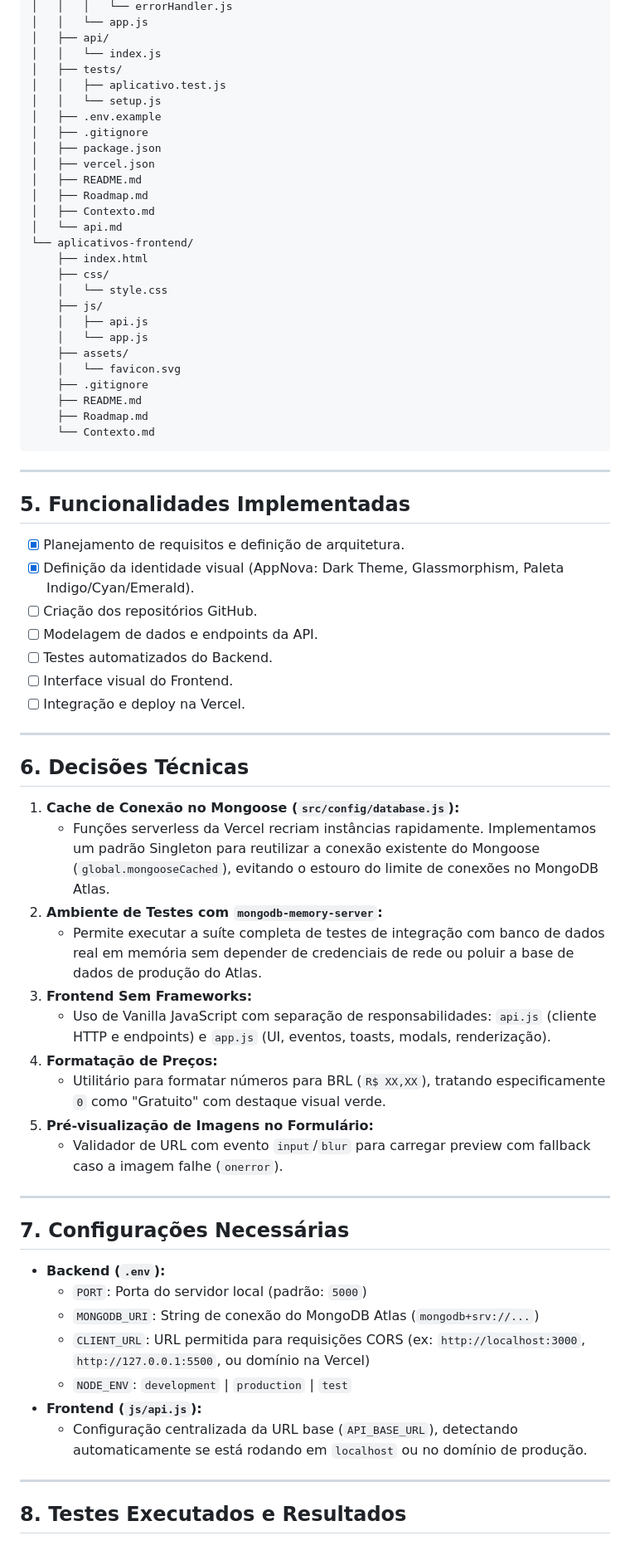
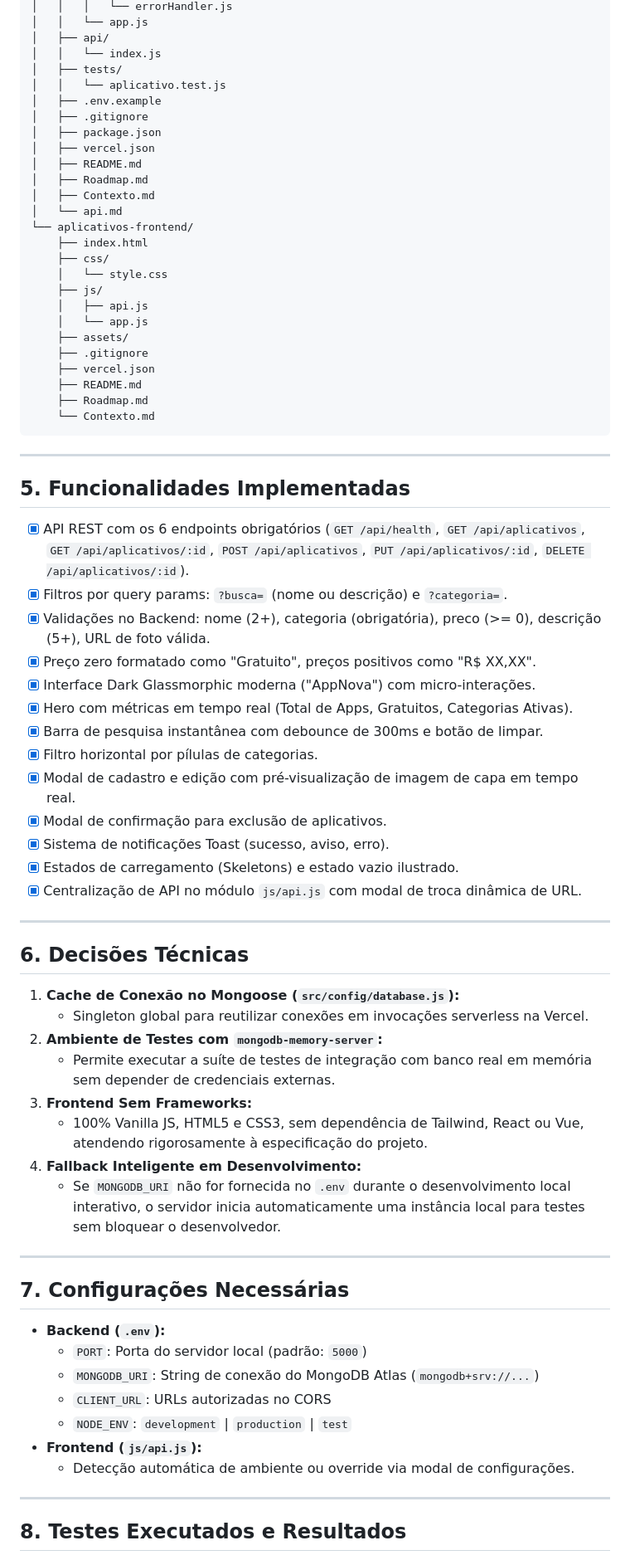
Before and after one commit to agiraldi/aplicativos-frontend, a Markdown page: Contexto.md, the part around one of its changes. Shown at 83% size. GitHub-like rendering.

```diff
--- a/Contexto.md
+++ b/Contexto.md
@@ -59,8 +59,7 @@ vh ad gustavo/
 │   ├── api/
 │   │   └── index.js
 │   ├── tests/
-│   │   ├── aplicativo.test.js
-│   │   └── setup.js
+│   │   └── aplicativo.test.js
 │   ├── .env.example
 │   ├── .gitignore
 │   ├── package.json
@@ -77,8 +76,8 @@ vh ad gustavo/
     │   ├── api.js
     │   └── app.js
     ├── assets/
-    │   └── favicon.svg
     ├── .gitignore
+    ├── vercel.json
     ├── README.md
     ├── Roadmap.md
     └── Contexto.md
@@ -87,27 +86,31 @@ vh ad gustavo/
 ---
 
 ## 5. Funcionalidades Implementadas
-- [x] Planejamento de requisitos e definição de arquitetura.
-- [x] Definição da identidade visual (AppNova: Dark Theme, Glassmorphism, Paleta Indigo/Cyan/Emerald).
-- [ ] Criação dos repositórios GitHub.
-- [ ] Modelagem de dados e endpoints da API.
-- [ ] Testes automatizados do Backend.
-- [ ] Interface visual do Frontend.
-- [ ] Integração e deploy na Vercel.
+- [x] API REST com os 6 endpoints obrigatórios (`GET /api/health`, `GET /api/aplicativos`, `GET /api/aplicativos/:id`, `POST /api/aplicativos`, `PUT /api/aplicativos/:id`, `DELETE /api/aplicativos/:id`).
+- [x] Filtros por query params: `?busca=` (nome ou descrição) e `?categoria=`.
+- [x] Validações no Backend: nome (2+), categoria (obrigatória), preco (>= 0), descrição (5+), URL de foto válida.
+- [x] Preço zero formatado como "Gratuito", preços positivos como "R$ XX,XX".
+- [x] Interface Dark Glassmorphic moderna ("AppNova") com micro-interações.
+- [x] Hero com métricas em tempo real (Total de Apps, Gratuitos, Categorias Ativas).
+- [x] Barra de pesquisa instantânea com debounce de 300ms e botão de limpar.
+- [x] Filtro horizontal por pílulas de categorias.
+- [x] Modal de cadastro e edição com pré-visualização de imagem de capa em tempo real.
+- [x] Modal de confirmação para exclusão de aplicativos.
+- [x] Sistema de notificações Toast (sucesso, aviso, erro).
+- [x] Estados de carregamento (Skeletons) e estado vazio ilustrado.
+- [x] Centralização de API no módulo `js/api.js` com modal de troca dinâmica de URL.
 
 ---
 
 ## 6. Decisões Técnicas
 1. **Cache de Conexão no Mongoose (`src/config/database.js`):**
-   - Funções serverless da Vercel recriam instâncias rapidamente. Implementamos um padrão Singleton para reutilizar a conexão existente do Mongoose (`global.mongooseCached`), evitando o estouro do limite de conexões no MongoDB Atlas.
+   - Singleton global para reutilizar conexões em invocações serverless na Vercel.
 2. **Ambiente de Testes com `mongodb-memory-server`:**
-   - Permite executar a suíte completa de testes de integração com banco de dados real em memória sem depender de credenciais de rede ou poluir a base de dados de produção do Atlas.
+   - Permite executar a suíte de testes de integração com banco real em memória sem depender de credenciais externas.
 3. **Frontend Sem Frameworks:**
-   - Uso de Vanilla JavaScript com separação de responsabilidades: `api.js` (cliente HTTP e endpoints) e `app.js` (UI, eventos, toasts, modals, renderização).
-4. **Formatação de Preços:**
-   - Utilitário para formatar números para BRL (`R$ XX,XX`), tratando especificamente `0` como "Gratuito" com destaque visual verde.
-5. **Pré-visualização de Imagens no Formulário:**
-   - Validador de URL com evento `input`/`blur` para carregar preview com fallback caso a imagem falhe (`onerror`).
+   - 100% Vanilla JS, HTML5 e CSS3, sem dependência de Tailwind, React ou Vue, atendendo rigorosamente à especificação do projeto.
+4. **Fallback Inteligente em Desenvolvimento:**
+   - Se `MONGODB_URI` não for fornecida no `.env` durante o desenvolvimento local interativo, o servidor inicia automaticamente uma instância local para testes sem bloquear o desenvolvedor.
 
 ---
 
@@ -115,10 +118,10 @@ vh ad gustavo/
 - **Backend (`.env`):**
   - `PORT`: Porta do servidor local (padrão: `5000`)
   - `MONGODB_URI`: String de conexão do MongoDB Atlas (`mongodb+srv://...`)
-  - `CLIENT_URL`: URL permitida para requisições CORS (ex: `http://localhost:3000`, `http://127.0.0.1:5500`, ou domínio na Vercel)
+  - `CLIENT_URL`: URLs autorizadas no CORS
   - `NODE_ENV`: `development` | `production` | `test`
 - **Frontend (`js/api.js`):**
-  - Configuração centralizada da URL base (`API_BASE_URL`), detectando automaticamente se está rodando em `localhost` ou no domínio de produção.
+  - Detecção automática de ambiente ou override via modal de configurações.
 
 ---
 
```
Also changed, not shown: other parts of Contexto.md (+59 -32 lines), Roadmap.md (+49 -54 lines).
